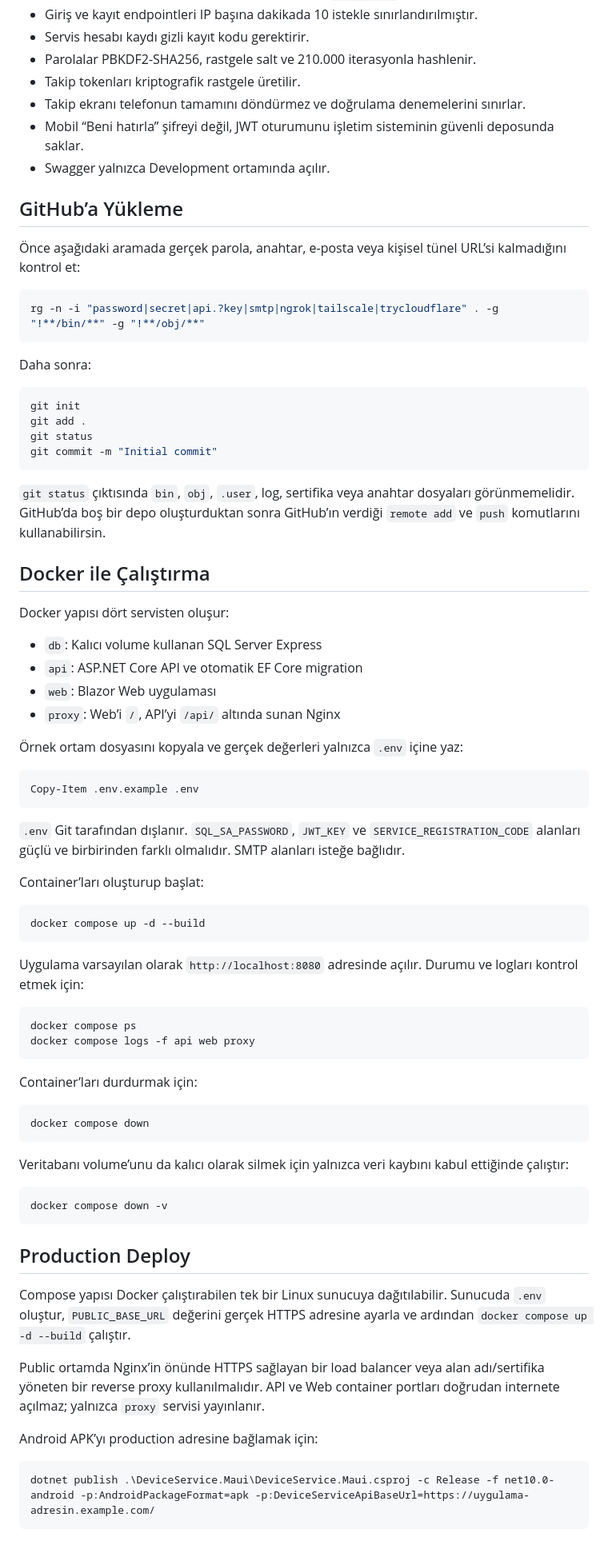
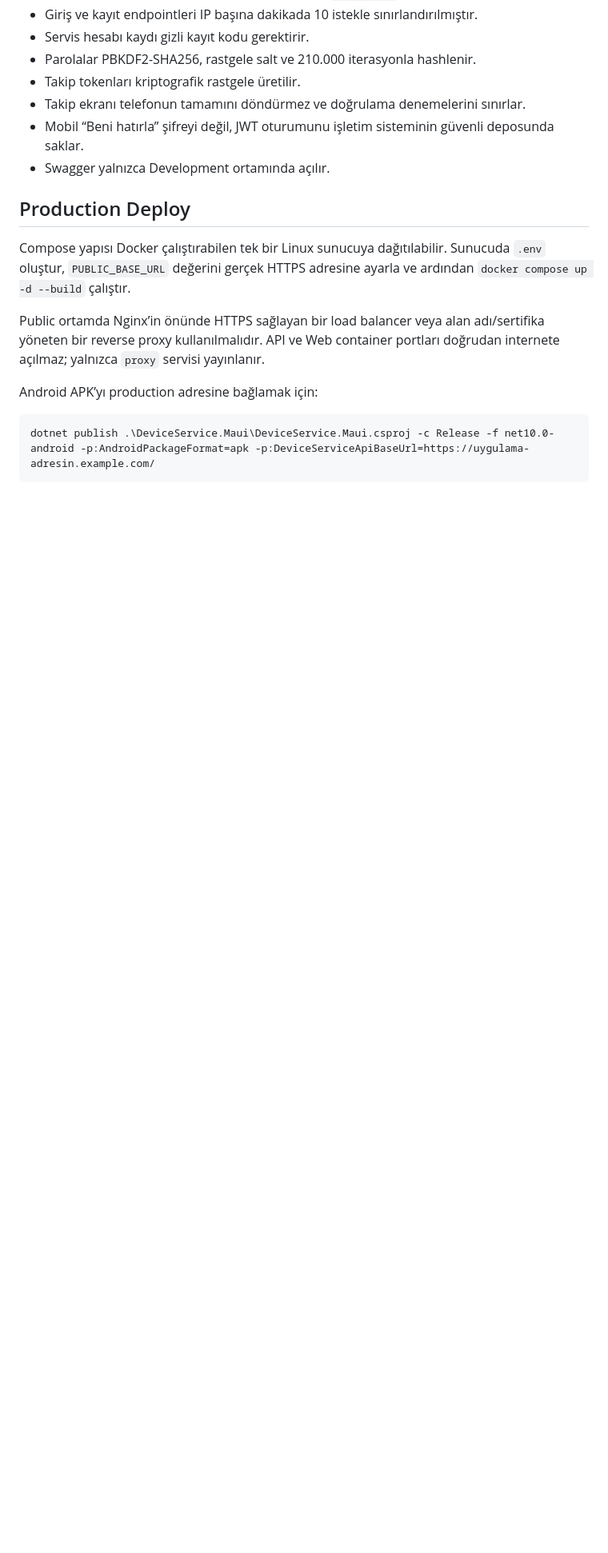
Before and after one commit to ardqe0/DeviceService, a Markdown page: README.md, the part around the change. Shown at 80% size. GitHub-like rendering; blank space fills up the shorter version.

Commit message:
Eliminate GitHub and Docker setup instructions
Removed GitHub upload and Docker usage instructions from the README file to streamline documentation.

````diff
--- a/README.md
+++ b/README.md
@@ -140,65 +140,6 @@ DeviceService.Maui\bin\Release\net10.0-android\publish\
 - Mobil “Beni hatırla” şifreyi değil, JWT oturumunu işletim sisteminin güvenli deposunda saklar.
 - Swagger yalnızca Development ortamında açılır.
 
-## GitHub’a Yükleme
-
-Önce aşağıdaki aramada gerçek parola, anahtar, e-posta veya kişisel tünel URL’si kalmadığını kontrol et:
-
-```powershell
-rg -n -i "password|secret|api.?key|smtp|ngrok|tailscale|trycloudflare" . -g "!**/bin/**" -g "!**/obj/**"
-```
-
-Daha sonra:
-
-```powershell
-git init
-git add .
-git status
-git commit -m "Initial commit"
-```
-
-`git status` çıktısında `bin`, `obj`, `.user`, log, sertifika veya anahtar dosyaları görünmemelidir. GitHub’da boş bir depo oluşturduktan sonra GitHub’ın verdiği `remote add` ve `push` komutlarını kullanabilirsin.
-## Docker ile Çalıştırma
-
-Docker yapısı dört servisten oluşur:
-
-- `db`: Kalıcı volume kullanan SQL Server Express
-- `api`: ASP.NET Core API ve otomatik EF Core migration
-- `web`: Blazor Web uygulaması
-- `proxy`: Web’i `/`, API’yi `/api/` altında sunan Nginx
-
-Örnek ortam dosyasını kopyala ve gerçek değerleri yalnızca `.env` içine yaz:
-
-```powershell
-Copy-Item .env.example .env
-```
-
-`.env` Git tarafından dışlanır. `SQL_SA_PASSWORD`, `JWT_KEY` ve `SERVICE_REGISTRATION_CODE` alanları güçlü ve birbirinden farklı olmalıdır. SMTP alanları isteğe bağlıdır.
-
-Container’ları oluşturup başlat:
-
-```powershell
-docker compose up -d --build
-```
-
-Uygulama varsayılan olarak `http://localhost:8080` adresinde açılır. Durumu ve logları kontrol etmek için:
-
-```powershell
-docker compose ps
-docker compose logs -f api web proxy
-```
-
-Container’ları durdurmak için:
-
-```powershell
-docker compose down
-```
-
-Veritabanı volume’unu da kalıcı olarak silmek için yalnızca veri kaybını kabul ettiğinde çalıştır:
-
-```powershell
-docker compose down -v
-```
 
 ## Production Deploy
 
````
